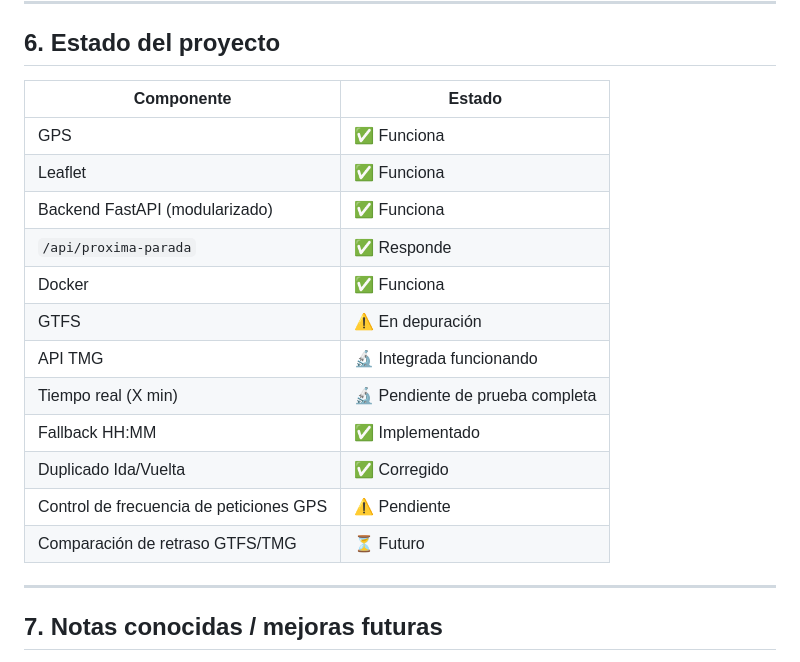
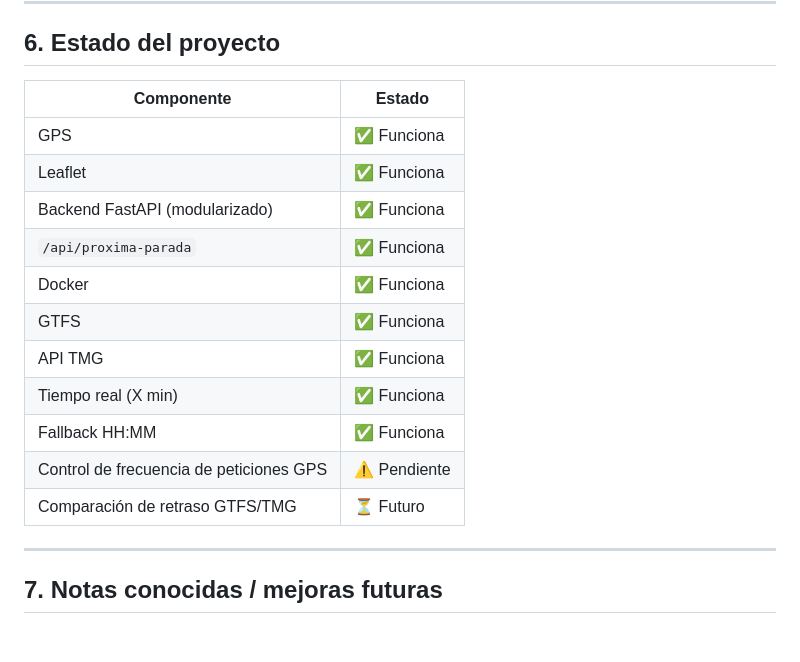
Before and after one commit to MiquelRoca08/App-Bus-Girona, a Markdown page: README.md, the part around the change. GitHub-like rendering; blank space fills up the shorter version.

Commit message:
docs: Update project status section in README.md for clarity and accuracy

```diff
--- a/README.md
+++ b/README.md
@@ -318,20 +318,19 @@ actualizar sin reconstruir la imagen. La variable de entorno
 
 ## 6. Estado del proyecto
 
-| Componente                     | Estado                  |
-|---------------------------------|--------------------------|
-| GPS                              | ✅ Funciona               |
-| Leaflet                           | ✅ Funciona               |
-| Backend FastAPI (modularizado)     | ✅ Funciona               |
-| `/api/proxima-parada`               | ✅ Responde               |
-| Docker                                | ✅ Funciona               |
-| GTFS                                    | ⚠️ En depuración          |
-| API TMG                                   | 🔬 Integrada funcionando  |
-| Tiempo real (X min)                         | 🔬 Pendiente de prueba completa |
-| Fallback HH:MM                                | ✅ Implementado           |
-| Duplicado Ida/Vuelta                            | ✅ Corregido              |
-| Control de frecuencia de peticiones GPS           | ⚠️ Pendiente              |
-| Comparación de retraso GTFS/TMG                     | ⏳ Futuro                 |
+| Componente                                | Estado             |
+|-------------------------------------------|--------------------|
+| GPS                                       | ✅ Funciona        |
+| Leaflet                                   | ✅ Funciona        |
+| Backend FastAPI (modularizado)            | ✅ Funciona        |
+| `/api/proxima-parada`                     | ✅ Funciona        |
+| Docker                                    | ✅ Funciona        |
+| GTFS                                      | ✅ Funciona        |
+| API TMG                                   | ✅ Funciona        |
+| Tiempo real (X min)                       | ✅ Funciona        |
+| Fallback HH:MM                            | ✅ Funciona        |
+| Control de frecuencia de peticiones GPS   | ⚠️ Pendiente       |
+| Comparación de retraso GTFS/TMG           | ⏳ Futuro          |
 
 ---
 
```
